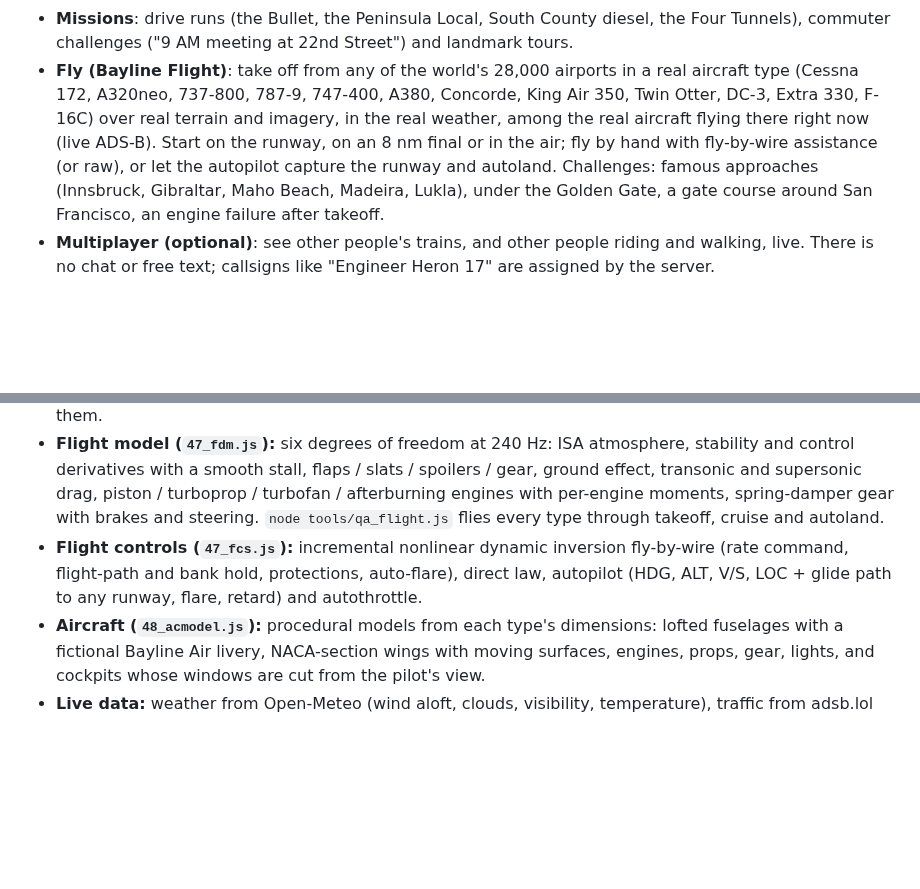
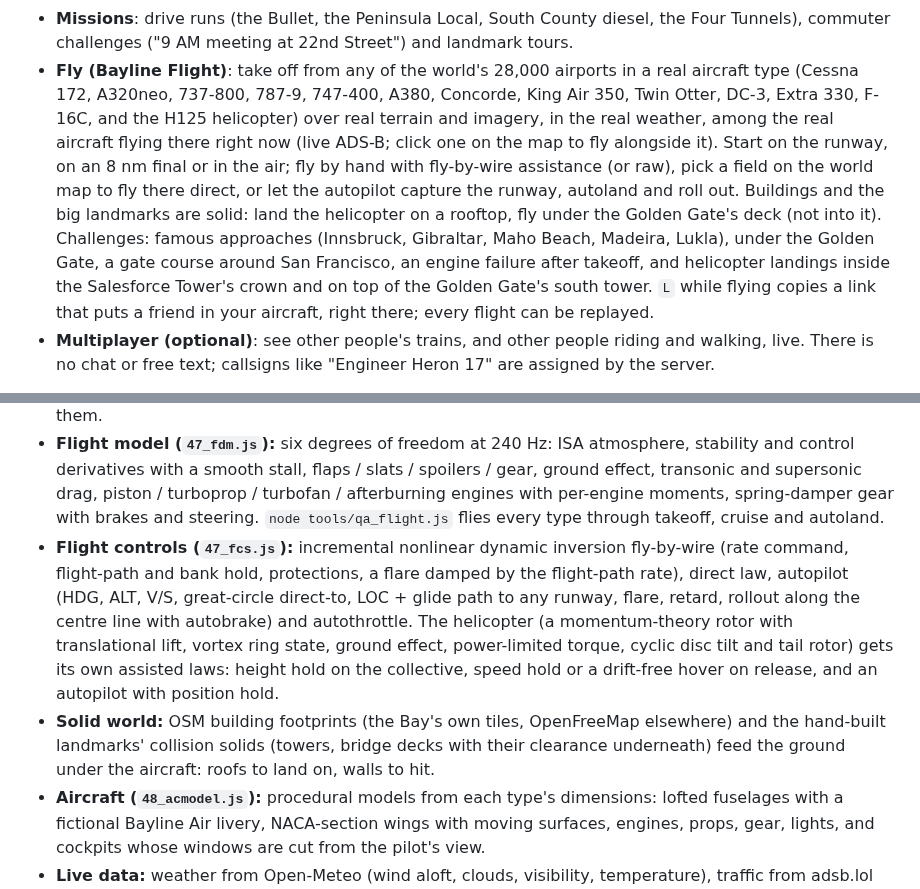
Before and after one commit to scottylabs-labrador/bayline, a Markdown page: README.md, 2 parts joined by grey strips. GitHub-like rendering; blank space fills up the shorter version.

Commit message:
README and flight notes: helicopter, solid world, autoland rollout, challenges
Co-Authored-By: Claude Opus 5.5 (1M context) <noreply@anthropic.com>

```diff
--- a/README.md
+++ b/README.md
@@ -25,11 +25,16 @@ traffic, and trains you can ride, walk through and drive.
   Tunnels), commuter challenges ("9 AM meeting at 22nd Street") and landmark tours.
 - **Fly (Bayline Flight)**: take off from any of the world's 28,000 airports in a real aircraft type
   (Cessna 172, A320neo, 737-800, 787-9, 747-400, A380, Concorde, King Air 350, Twin Otter, DC-3,
-  Extra 330, F-16C) over real terrain and imagery, in the real weather, among the real aircraft
-  flying there right now (live ADS-B). Start on the runway, on an 8 nm final or in the air; fly by
-  hand with fly-by-wire assistance (or raw), or let the autopilot capture the runway and autoland.
-  Challenges: famous approaches (Innsbruck, Gibraltar, Maho Beach, Madeira, Lukla), under the Golden
-  Gate, a gate course around San Francisco, an engine failure after takeoff.
+  Extra 330, F-16C, and the H125 helicopter) over real terrain and imagery, in the real weather, among
+  the real aircraft flying there right now (live ADS-B; click one on the map to fly alongside it).
+  Start on the runway, on an 8 nm final or in the air; fly by hand with fly-by-wire assistance (or
+  raw), pick a field on the world map to fly there direct, or let the autopilot capture the runway,
+  autoland and roll out. Buildings and the big landmarks are solid: land the helicopter on a rooftop,
+  fly under the Golden Gate's deck (not into it). Challenges: famous approaches (Innsbruck, Gibraltar,
+  Maho Beach, Madeira, Lukla), under the Golden Gate, a gate course around San Francisco, an engine
+  failure after takeoff, and helicopter landings inside the Salesforce Tower's crown and on top of the
+  Golden Gate's south tower. `L` while flying copies a link that puts a friend in your aircraft, right
+  there; every flight can be replayed.
 - **Multiplayer (optional)**: see other people's trains, and other people riding and walking,
   live. There is no chat or free text; callsigns like "Engineer Heron 17" are assigned by the
   server.
@@ -149,8 +154,15 @@ Run one with `node tools/shot.mjs "http://localhost:8123/#auto&t=08:00" out.png
   drag, piston / turboprop / turbofan / afterburning engines with per-engine moments, spring-damper gear
   with brakes and steering. `node tools/qa_flight.js` flies every type through takeoff, cruise and autoland.
 - **Flight controls (`47_fcs.js`):** incremental nonlinear dynamic inversion fly-by-wire (rate command,
-  flight-path and bank hold, protections, auto-flare), direct law, autopilot (HDG, ALT, V/S, LOC + glide
-  path to any runway, flare, retard) and autothrottle.
+  flight-path and bank hold, protections, a flare damped by the flight-path rate), direct law, autopilot
+  (HDG, ALT, V/S, great-circle direct-to, LOC + glide path to any runway, flare, retard, rollout along
+  the centre line with autobrake) and autothrottle. The helicopter (a momentum-theory rotor with
+  translational lift, vortex ring state, ground effect, power-limited torque, cyclic disc tilt and tail
+  rotor) gets its own assisted laws: height hold on the collective, speed hold or a drift-free hover on
+  release, and an autopilot with position hold.
+- **Solid world:** OSM building footprints (the Bay's own tiles, OpenFreeMap elsewhere) and the hand-built
+  landmarks' collision solids (towers, bridge decks with their clearance underneath) feed the ground under
+  the aircraft: roofs to land on, walls to hit.
 - **Aircraft (`48_acmodel.js`):** procedural models from each type's dimensions: lofted fuselages with a
   fictional Bayline Air livery, NACA-section wings with moving surfaces, engines, props, gear, lights,
   and cockpits whose windows are cut from the pilot's view.
```
Also changed, not shown: notes/flight.md (+20 -5 lines).
